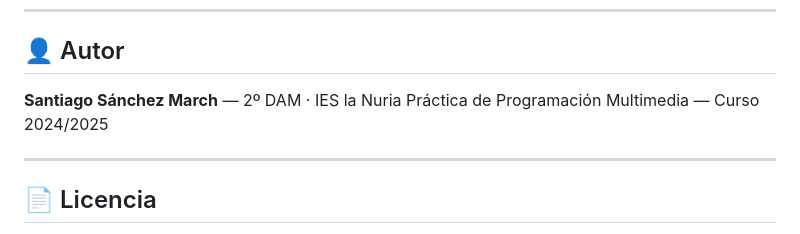
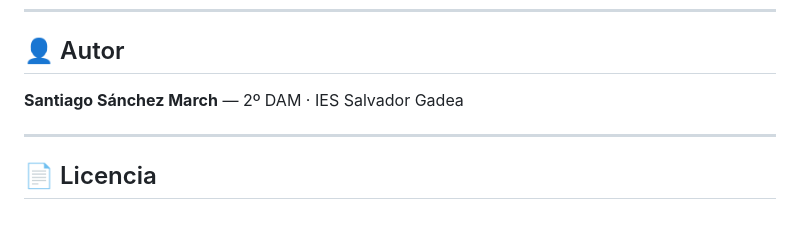
Before and after one commit to SantiCode17/spotify, a Markdown page: README.md, the part around the change. GitHub-like rendering.

```diff
--- a/README.md
+++ b/README.md
@@ -409,8 +409,7 @@ La API REST de Symfony expone los siguientes controladores:
 
 ## 👤 Autor
 
-**Santiago Sánchez March** — 2º DAM · IES la Nuria
-Práctica de Programación Multimedia — Curso 2024/2025
+**Santiago Sánchez March** — 2º DAM · IES Salvador Gadea
 
 ---
 
```
